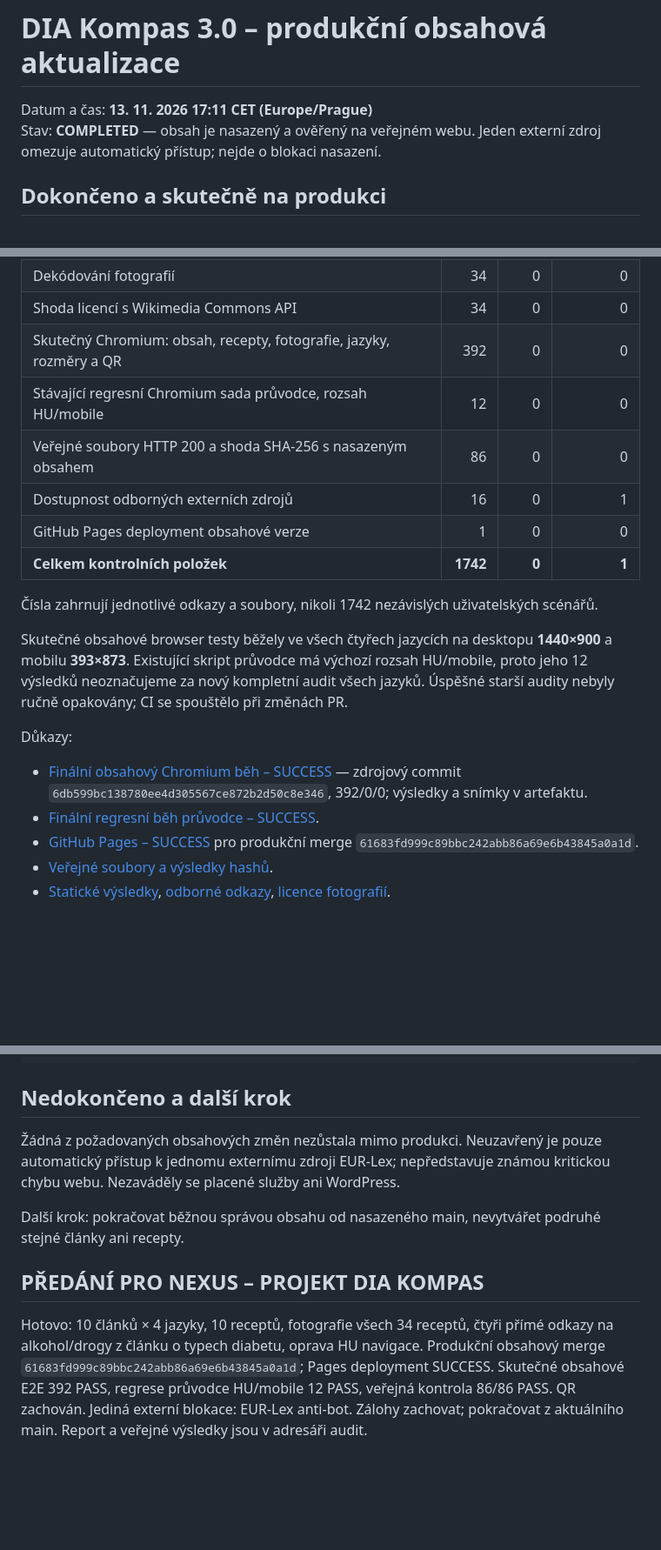
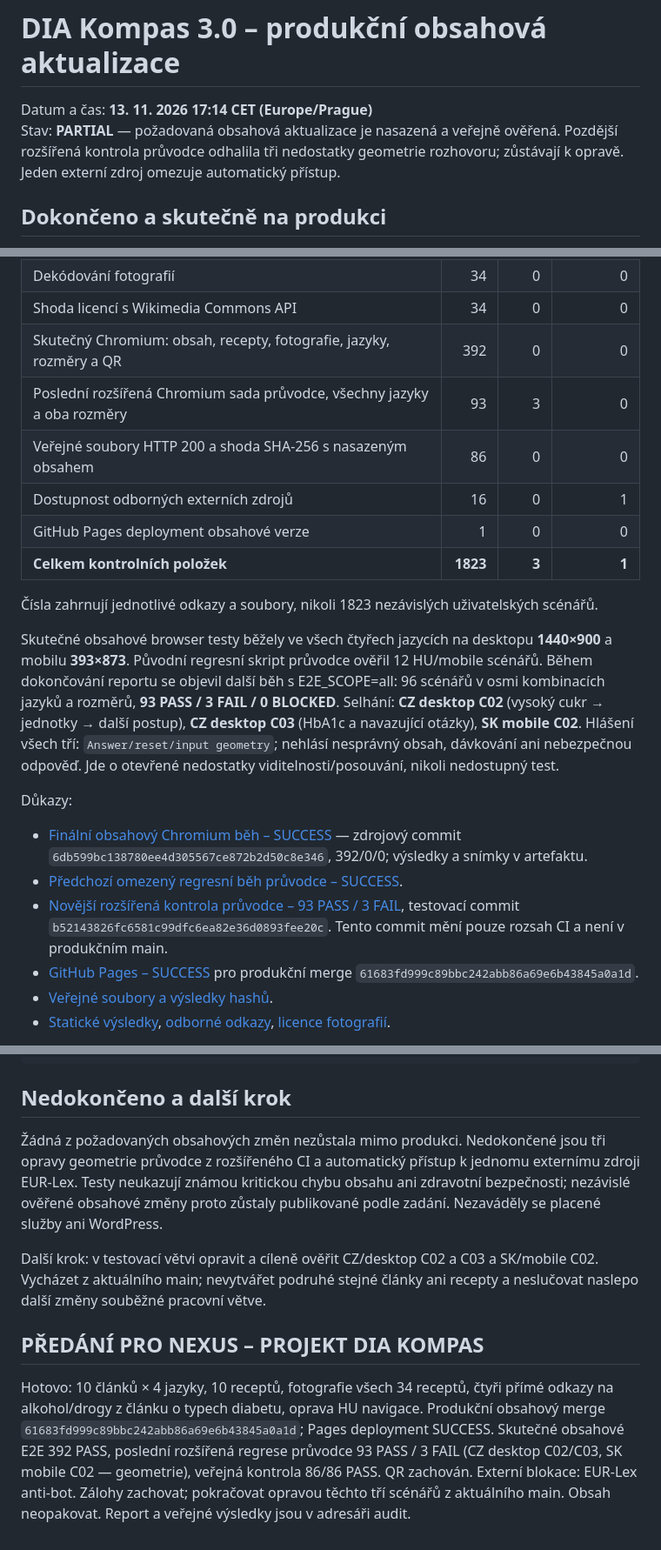
Before and after one commit to DIAKompas/diakompas, a Markdown page: audit/production-release-2026-11-13-nexus.md, 3 parts joined by grey strips. Shown at 87% size. Rendered like a GitHub page; blank space fills up the shorter version.

Commit message:
docs: include later full guide CI findings in production handoff

```diff
--- a/audit/production-release-2026-11-13-nexus.md
+++ b/audit/production-release-2026-11-13-nexus.md
@@ -1,7 +1,7 @@
 # DIA Kompas 3.0 – produkční obsahová aktualizace
 
-Datum a čas: **13. 11. 2026 17:11 CET (Europe/Prague)**
-Stav: **COMPLETED** — obsah je nasazený a ověřený na veřejném webu. Jeden externí zdroj omezuje automatický přístup; nejde o blokaci nasazení.
+Datum a čas: **13. 11. 2026 17:14 CET (Europe/Prague)**
+Stav: **PARTIAL** — požadovaná obsahová aktualizace je nasazená a veřejně ověřená. Pozdější rozšířená kontrola průvodce odhalila tři nedostatky geometrie rozhovoru; zůstávají k opravě. Jeden externí zdroj omezuje automatický přístup.
 
 ## Dokončeno a skutečně na produkci
 
@@ -25,19 +25,20 @@ Finální výsledky; starší neúspěšné iterace nejsou přičtené k aktuál
 | Dekódování fotografií | 34 | 0 | 0 |
 | Shoda licencí s Wikimedia Commons API | 34 | 0 | 0 |
 | Skutečný Chromium: obsah, recepty, fotografie, jazyky, rozměry a QR | 392 | 0 | 0 |
-| Stávající regresní Chromium sada průvodce, rozsah HU/mobile | 12 | 0 | 0 |
+| Poslední rozšířená Chromium sada průvodce, všechny jazyky a oba rozměry | 93 | 3 | 0 |
 | Veřejné soubory HTTP 200 a shoda SHA-256 s nasazeným obsahem | 86 | 0 | 0 |
 | Dostupnost odborných externích zdrojů | 16 | 0 | 1 |
 | GitHub Pages deployment obsahové verze | 1 | 0 | 0 |
-| **Celkem kontrolních položek** | **1742** | **0** | **1** |
+| **Celkem kontrolních položek** | **1823** | **3** | **1** |
 
-Čísla zahrnují jednotlivé odkazy a soubory, nikoli 1742 nezávislých uživatelských scénářů.
+Čísla zahrnují jednotlivé odkazy a soubory, nikoli 1823 nezávislých uživatelských scénářů.
 
-Skutečné obsahové browser testy běžely ve všech čtyřech jazycích na desktopu **1440×900** a mobilu **393×873**. Existující skript průvodce má výchozí rozsah HU/mobile, proto jeho 12 výsledků neoznačujeme za nový kompletní audit všech jazyků. Úspěšné starší audity nebyly ručně opakovány; CI se spouštělo při změnách PR.
+Skutečné obsahové browser testy běžely ve všech čtyřech jazycích na desktopu **1440×900** a mobilu **393×873**. Původní regresní skript průvodce ověřil 12 HU/mobile scénářů. Během dokončování reportu se objevil další běh s E2E_SCOPE=all: 96 scénářů v osmi kombinacích jazyků a rozměrů, **93 PASS / 3 FAIL / 0 BLOCKED**. Selhání: **CZ desktop C02** (vysoký cukr → jednotky → další postup), **CZ desktop C03** (HbA1c a navazující otázky), **SK mobile C02**. Hlášení všech tří: `Answer/reset/input geometry`; nehlásí nesprávný obsah, dávkování ani nebezpečnou odpověď. Jde o otevřené nedostatky viditelnosti/posouvání, nikoli nedostupný test.
 
 Důkazy:
 - [Finální obsahový Chromium běh – SUCCESS](https://github.com/DIAKompas/diakompas/actions/runs/43459509605) — zdrojový commit `6db599bc138780ee4d305567ce872b2d50c8e346`, 392/0/0; výsledky a snímky v artefaktu.
-- [Finální regresní běh průvodce – SUCCESS](https://github.com/DIAKompas/diakompas/actions/runs/43459509761).
+- [Předchozí omezený regresní běh průvodce – SUCCESS](https://github.com/DIAKompas/diakompas/actions/runs/43459509761).
+- [Novější rozšířená kontrola průvodce – 93 PASS / 3 FAIL](https://github.com/DIAKompas/diakompas/actions/runs/43460177843), testovací commit `b52143826fc6581c99dfc6ea82e36d0893fee20c`. Tento commit mění pouze rozsah CI a není v produkčním main.
 - [GitHub Pages – SUCCESS](https://github.com/DIAKompas/diakompas/actions/runs/43459526521) pro produkční merge `61683fd999c89bbc242abb86a69e6b43845a0a1d`.
 - [Veřejné soubory a výsledky hashů](production-release-20261113-public-checks.json).
 - [Statické výsledky](content-20261113/static-results.json), [odborné odkazy](content-20261113/source-link-results.json), [licence fotografií](../content/recipe-photo-licenses.json).
@@ -205,10 +206,10 @@ audit/production-release-20261113-public-checks.json
 
 ## Nedokončeno a další krok
 
-Žádná z požadovaných obsahových změn nezůstala mimo produkci. Neuzavřený je pouze automatický přístup k jednomu externímu zdroji EUR-Lex; nepředstavuje známou kritickou chybu webu. Nezaváděly se placené služby ani WordPress.
+Žádná z požadovaných obsahových změn nezůstala mimo produkci. Nedokončené jsou tři opravy geometrie průvodce z rozšířeného CI a automatický přístup k jednomu externímu zdroji EUR-Lex. Testy neukazují známou kritickou chybu obsahu ani zdravotní bezpečnosti; nezávislé ověřené obsahové změny proto zůstaly publikované podle zadání. Nezaváděly se placené služby ani WordPress.
 
-Další krok: pokračovat běžnou správou obsahu od nasazeného main, nevytvářet podruhé stejné články ani recepty.
+Další krok: v testovací větvi opravit a cíleně ověřit CZ/desktop C02 a C03 a SK/mobile C02. Vycházet z aktuálního main; nevytvářet podruhé stejné články ani recepty a neslučovat naslepo další změny souběžné pracovní větve.
 
 ## PŘEDÁNÍ PRO NEXUS – PROJEKT DIA KOMPAS
 
-Hotovo: 10 článků × 4 jazyky, 10 receptů, fotografie všech 34 receptů, čtyři přímé odkazy na alkohol/drogy z článku o typech diabetu, oprava HU navigace. Produkční obsahový merge `61683fd999c89bbc242abb86a69e6b43845a0a1d`; Pages deployment SUCCESS. Skutečné obsahové E2E 392 PASS, regrese průvodce HU/mobile 12 PASS, veřejná kontrola 86/86 PASS. QR zachován. Jediná externí blokace: EUR-Lex anti-bot. Zálohy zachovat; pokračovat z aktuálního main. Report a veřejné výsledky jsou v adresáři audit.
+Hotovo: 10 článků × 4 jazyky, 10 receptů, fotografie všech 34 receptů, čtyři přímé odkazy na alkohol/drogy z článku o typech diabetu, oprava HU navigace. Produkční obsahový merge `61683fd999c89bbc242abb86a69e6b43845a0a1d`; Pages deployment SUCCESS. Skutečné obsahové E2E 392 PASS, poslední rozšířená regrese průvodce 93 PASS / 3 FAIL (CZ desktop C02/C03, SK mobile C02 — geometrie), veřejná kontrola 86/86 PASS. QR zachován. Externí blokace: EUR-Lex anti-bot. Zálohy zachovat; pokračovat opravou těchto tří scénářů z aktuálního main. Obsah neopakovat. Report a veřejné výsledky jsou v adresáři audit.
```
